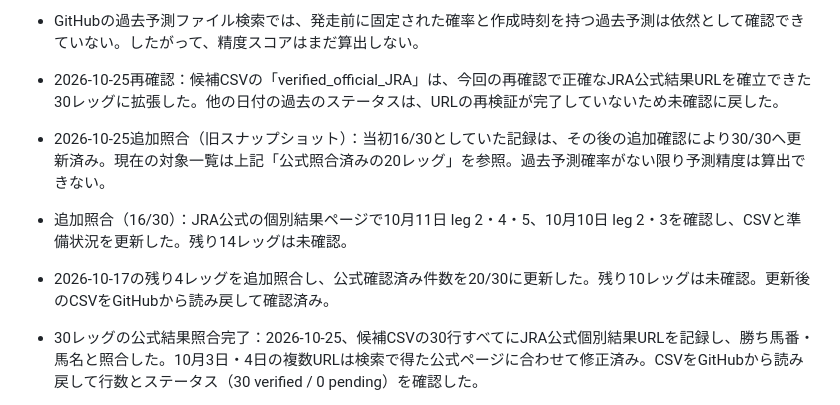
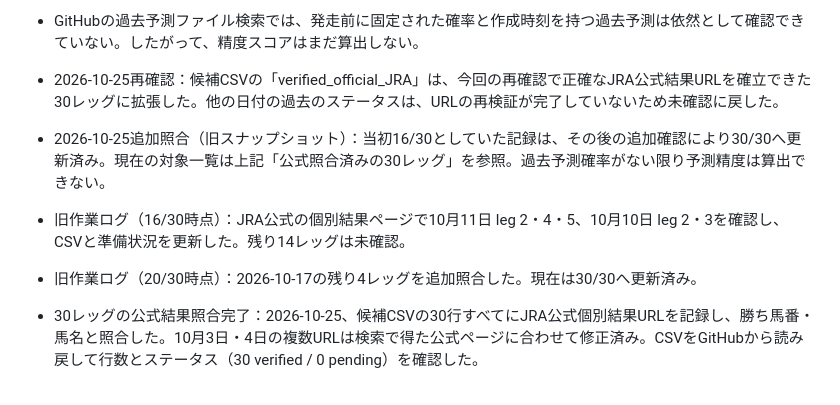
Before and after one commit to sigulun555-lab/win5-lab, a Markdown page: docs/win5/backtest-readiness.md, the part around the change. GitHub-like rendering.

Commit message:
docs: remove stale October WIN5 verification counts from current summary

```diff
--- a/docs/win5/backtest-readiness.md
+++ b/docs/win5/backtest-readiness.md
@@ -50,11 +50,11 @@
 
 - 2026-10-25再確認：候補CSVの「verified_official_JRA」は、今回の再確認で正確なJRA公式結果URLを確立できた30レッグに拡張した。他の日付の過去のステータスは、URLの再検証が完了していないため未確認に戻した。
 
-- 2026-10-25追加照合（旧スナップショット）：当初16/30としていた記録は、その後の追加確認により30/30へ更新済み。現在の対象一覧は上記「公式照合済みの20レッグ」を参照。過去予測確率がない限り予測精度は算出できない。
+- 2026-10-25追加照合（旧スナップショット）：当初16/30としていた記録は、その後の追加確認により30/30へ更新済み。現在の対象一覧は上記「公式照合済みの30レッグ」を参照。過去予測確率がない限り予測精度は算出できない。
 
-- 追加照合（16/30）：JRA公式の個別結果ページで10月11日 leg 2・4・5、10月10日 leg 2・3を確認し、CSVと準備状況を更新した。残り14レッグは未確認。
+- 旧作業ログ（16/30時点）：JRA公式の個別結果ページで10月11日 leg 2・4・5、10月10日 leg 2・3を確認し、CSVと準備状況を更新した。残り14レッグは未確認。
 
-- 2026-10-17の残り4レッグを追加照合し、公式確認済み件数を20/30に更新した。残り10レッグは未確認。更新後のCSVをGitHubから読み戻して確認済み。
+- 旧作業ログ（20/30時点）：2026-10-17の残り4レッグを追加照合した。現在は30/30へ更新済み。
 
 - 30レッグの公式結果照合完了：2026-10-25、候補CSVの30行すべてにJRA公式個別結果URLを記録し、勝ち馬番・馬名と照合した。10月3日・4日の複数URLは検索で得た公式ページに合わせて修正済み。CSVをGitHubから読み戻して行数とステータス（30 verified / 0 pending）を確認した。
 - ただし、発走前の過去予測確率ファイルは引き続き確認できていないため、予測精度指標は未算出。
```
